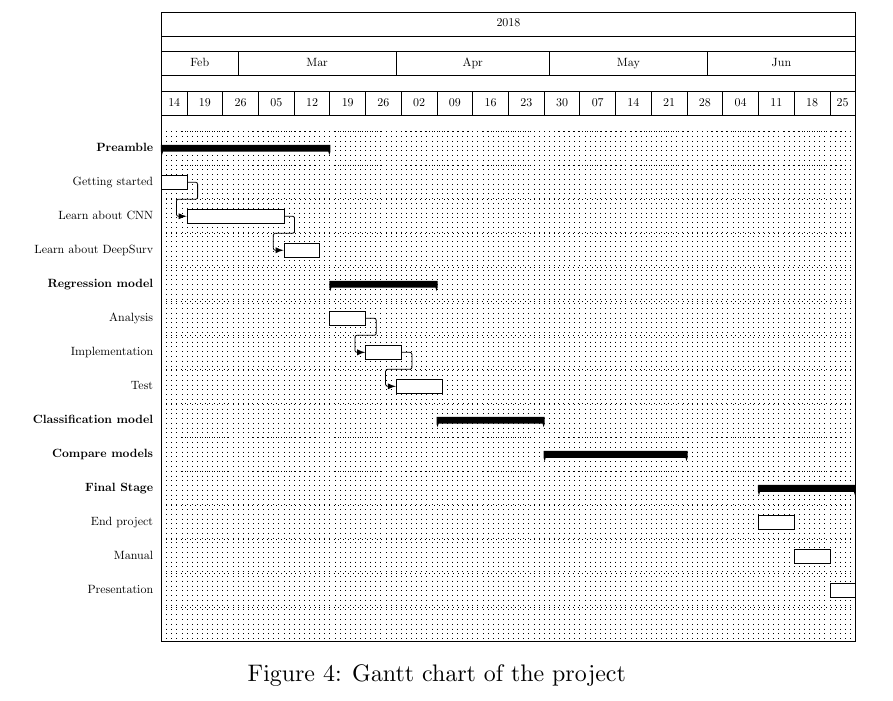
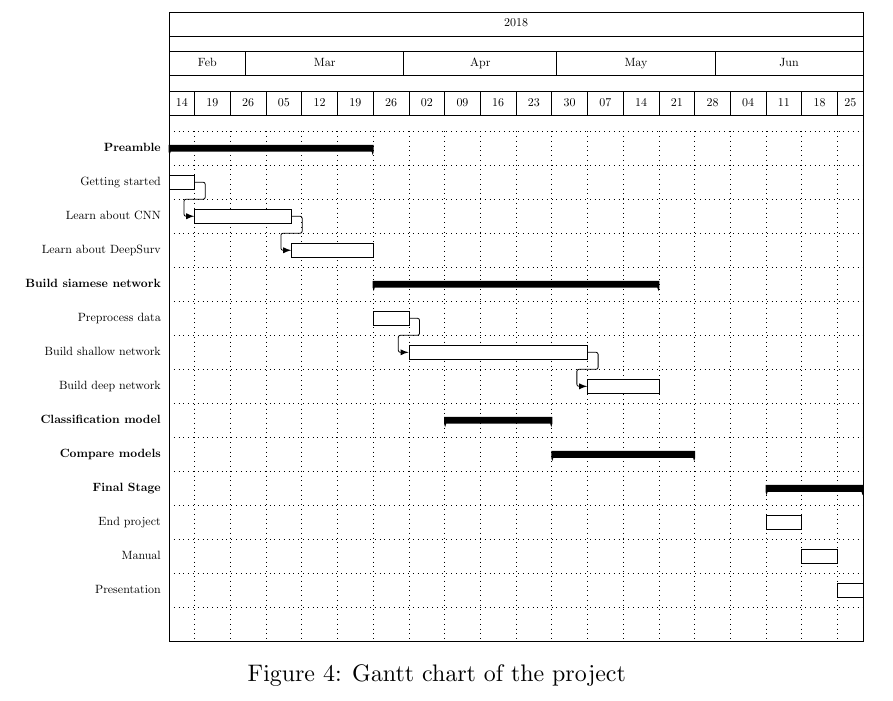
Before and after one commit to jmigual/FIB-TFG, a LaTeX document (LATEX/Deliverables/main.tex, which reads LATEX/Deliverables/002_planning.tex): part of page 16 of 20, cut so that both start at the same text. Compiled offline with XeLaTeX.

Commit message:
Start building new Gantt chart

```diff
--- a/LATEX/Deliverables/002_planning.tex
+++ b/LATEX/Deliverables/002_planning.tex
@@ -171,7 +171,7 @@ In \autoref{tab:time} an estimation of the number of hours dedicated to each tas
       group label font = \tiny\bf,
       title label font = \tiny,
       bar label font = \tiny,
-      vgrid,
+      vgrid={*{4}{draw=none},dotted,*{2}{draw=none}},
       hgrid,
       calendar week text = {\startday},
       link bulge = 2,
@@ -180,15 +180,16 @@ In \autoref{tab:time} an estimation of the number of hours dedicated to each tas
 
 
     % Start gantt itself
-    \ganttgroup{Preamble}{2018-02-14}{2018-03-18} \\
+    \ganttgroup{Preamble}{2018-02-14}{2018-03-25} \\
     \ganttbar{Getting started}{2018-02-14}{2018-02-18} \\
     \ganttlinkedbar{Learn about CNN}{2018-02-19}{2018-03-09} \\
-    \ganttlinkedbar{Learn about DeepSurv}{2018-03-10}{2018-03-16} \\
+    \ganttlinkedbar{Learn about DeepSurv}{2018-03-10}{2018-03-25} \\
 
-    \ganttgroup{Regression model}{2018-03-19}{2018-04-08} \\
-    \ganttbar{Analysis}{2018-03-19}{2018-03-25} \\
-    \ganttlinkedbar{Implementation}{2018-03-26}{2018-04-01} \\
-    \ganttlinkedbar{Test}{2018-04-01}{2018-04-09} \\
+
+    \ganttgroup{Build siamese network}{2018-03-26}{2018-05-20} \\
+    \ganttbar{Preprocess data}{2018-03-26}{2018-04-01} \\
+    \ganttlinkedbar{Build shallow network}{2018-04-02}{2018-05-06} \\
+    \ganttlinkedbar{Build deep network}{2018-05-07}{2018-05-20} \\
 
     \ganttgroup{Classification model}{2018-04-09}{2018-04-29} \\
 
```
